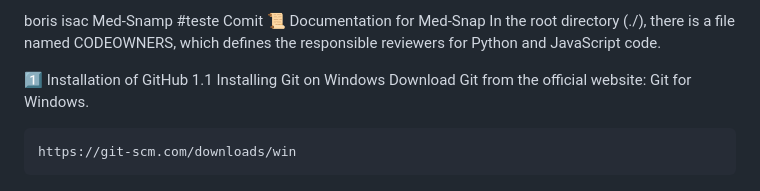
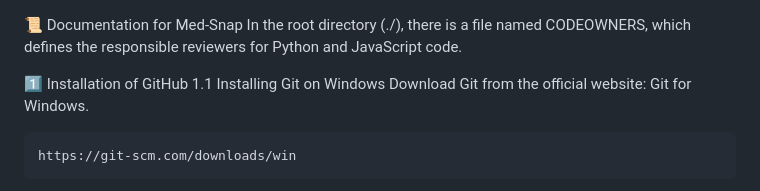
Before and after one commit to BorisIsacWebTechDev/Med-Snap-Backend, a Markdown page: README.md, the part around the change. GitHub-like rendering.

Commit message:
[UPDATE] cancel test commit

```diff
--- a/README.md
+++ b/README.md
@@ -1,4 +1,3 @@
-boris isac Med-Snamp #teste Comit
 📜 Documentation for Med-Snap
 In the root directory (./), there is a file named CODEOWNERS, which defines the responsible reviewers for Python and JavaScript code.
 
```
